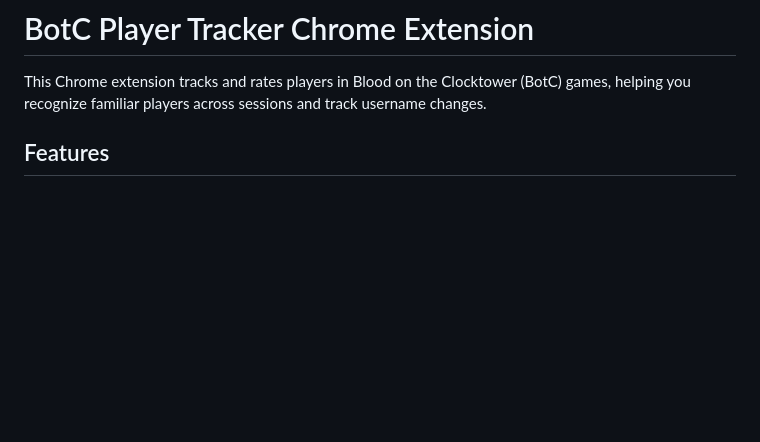
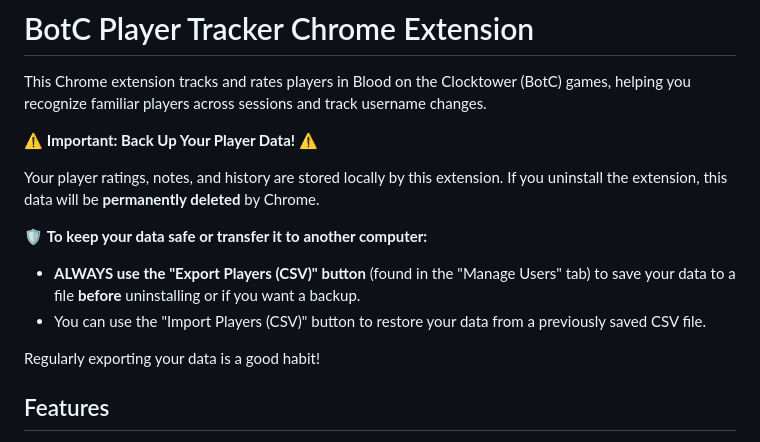
Before and after one commit to altjerry0/BoTC-Track, a Markdown page: README.md, the part around the change. GitHub-like rendering; blank space fills up the shorter version.

```diff
--- a/README.md
+++ b/README.md
@@ -1,6 +1,17 @@
 # BotC Player Tracker Chrome Extension
 
 This Chrome extension tracks and rates players in Blood on the Clocktower (BotC) games, helping you recognize familiar players across sessions and track username changes.
+
+⚠️ **Important: Back Up Your Player Data!** ⚠️
+
+Your player ratings, notes, and history are stored locally by this extension. If you uninstall the extension, this data will be **permanently deleted** by Chrome.
+
+🛡️ **To keep your data safe or transfer it to another computer:**
+
+*   **ALWAYS use the "Export Players (CSV)" button** (found in the "Manage Users" tab) to save your data to a file **before** uninstalling or if you want a backup.
+*   You can use the "Import Players (CSV)" button to restore your data from a previously saved CSV file.
+
+Regularly exporting your data is a good habit!
 
 ## Features
 
```
